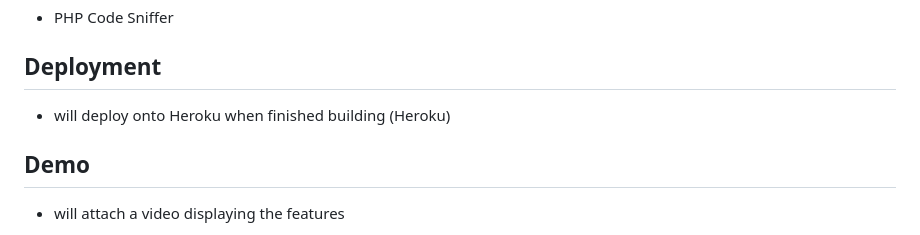
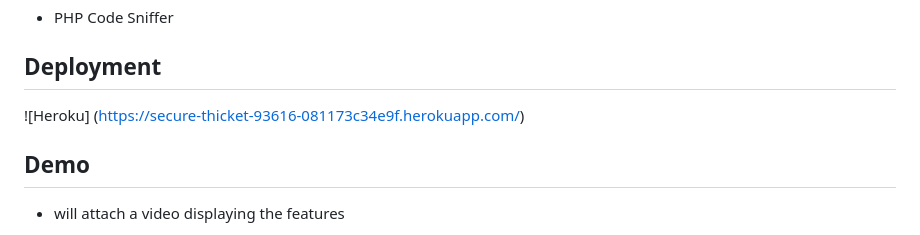
Before and after one commit to oshkoshbagoshh/just-another-online-store, a Markdown page: README.md, the part around the change. Drawn GitHub-style.

Commit message:
added deployed link

```diff
--- a/README.md
+++ b/README.md
@@ -141,7 +141,10 @@ Badges aren't necessary, per se, but they demonstrate street cred. Badges let ot
 
 ## Deployment
 
-- will deploy onto Heroku when finished building (Heroku)
+![Heroku] (https://secure-thicket-93616-081173c34e9f.herokuapp.com/)
+
+
+
 
 ## Demo
 
```
